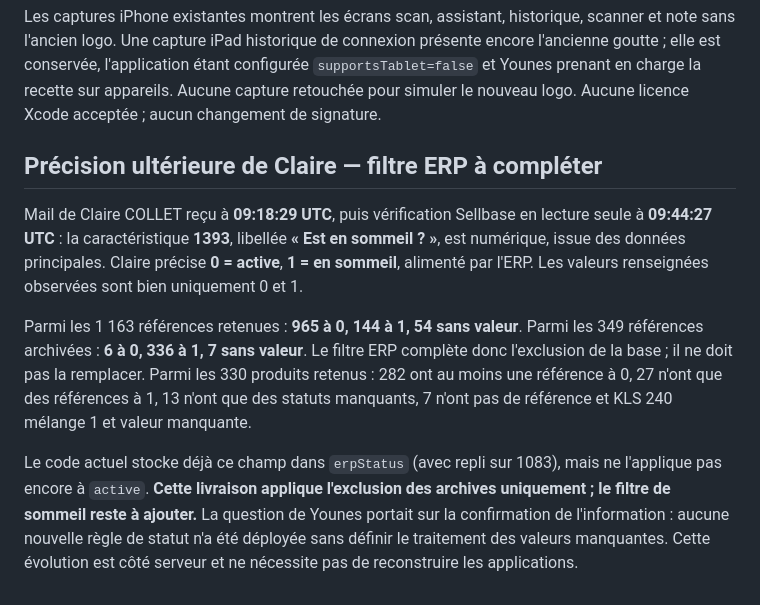
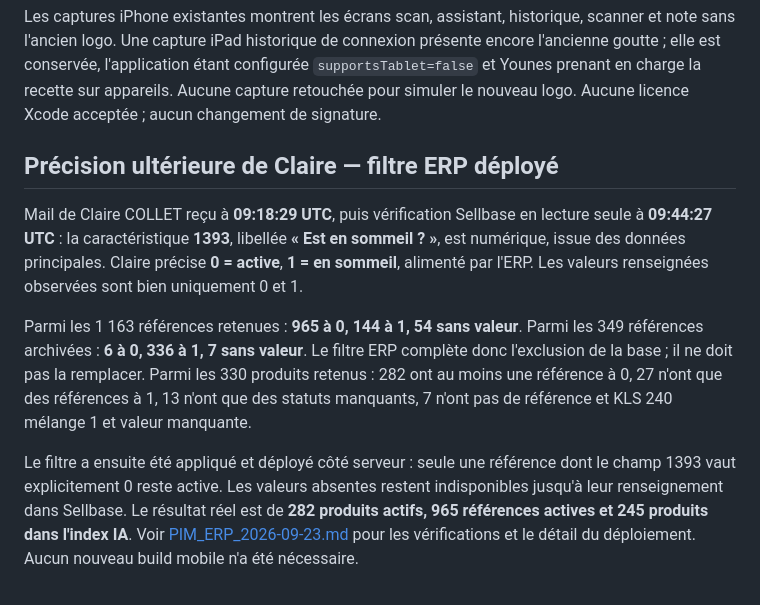
Before and after one commit to YounesEssl/molyscan-apps, a Markdown page: docs/PRODUCTION_1.0.5_2026-09-23.md, the part around the change. Rendered like a GitHub page.

Commit message:
docs: update release record after ERP rollout

```diff
--- a/docs/PRODUCTION_1.0.5_2026-09-23.md
+++ b/docs/PRODUCTION_1.0.5_2026-09-23.md
@@ -58,10 +58,10 @@ Artifacts dans `build/releases/1.0.5/` :
 
 Les captures iPhone existantes montrent les écrans scan, assistant, historique, scanner et note sans l'ancien logo. Une capture iPad historique de connexion présente encore l'ancienne goutte ; elle est conservée, l'application étant configurée `supportsTablet=false` et Younes prenant en charge la recette sur appareils. Aucune capture retouchée pour simuler le nouveau logo. Aucune licence Xcode acceptée ; aucun changement de signature.
 
-## Précision ultérieure de Claire — filtre ERP à compléter
+## Précision ultérieure de Claire — filtre ERP déployé
 
 Mail de Claire COLLET reçu à **09:18:29 UTC**, puis vérification Sellbase en lecture seule à **09:44:27 UTC** : la caractéristique **1393**, libellée **« Est en sommeil ? »**, est numérique, issue des données principales. Claire précise **0 = active**, **1 = en sommeil**, alimenté par l'ERP. Les valeurs renseignées observées sont bien uniquement 0 et 1.
 
 Parmi les 1 163 références retenues : **965 à 0, 144 à 1, 54 sans valeur**. Parmi les 349 références archivées : **6 à 0, 336 à 1, 7 sans valeur**. Le filtre ERP complète donc l'exclusion de la base ; il ne doit pas la remplacer. Parmi les 330 produits retenus : 282 ont au moins une référence à 0, 27 n'ont que des références à 1, 13 n'ont que des statuts manquants, 7 n'ont pas de référence et KLS 240 mélange 1 et valeur manquante.
 
-Le code actuel stocke déjà ce champ dans `erpStatus` (avec repli sur 1083), mais ne l'applique pas encore à `active`. **Cette livraison applique l'exclusion des archives uniquement ; le filtre de sommeil reste à ajouter.** La question de Younes portait sur la confirmation de l'information : aucune nouvelle règle de statut n'a été déployée sans définir le traitement des valeurs manquantes. Cette évolution est côté serveur et ne nécessite pas de reconstruire les applications.
+Le filtre a ensuite été appliqué et déployé côté serveur : seule une référence dont le champ 1393 vaut explicitement 0 reste active. Les valeurs absentes restent indisponibles jusqu'à leur renseignement dans Sellbase. Le résultat réel est de **282 produits actifs, 965 références actives et 245 produits dans l'index IA**. Voir [PIM_ERP_2026-09-23.md](PIM_ERP_2026-09-23.md) pour les vérifications et le détail du déploiement. Aucun nouveau build mobile n'a été nécessaire.
```
